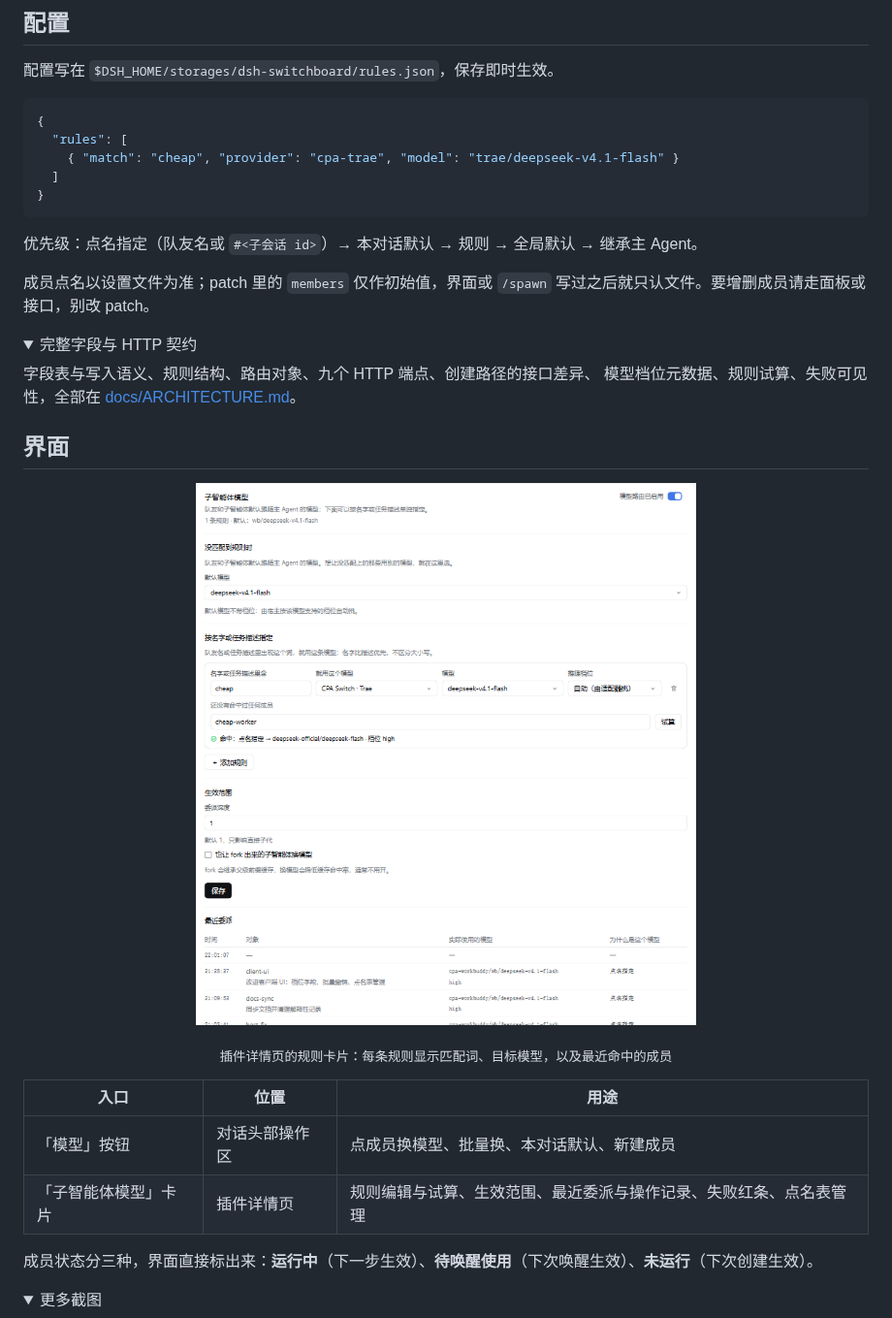
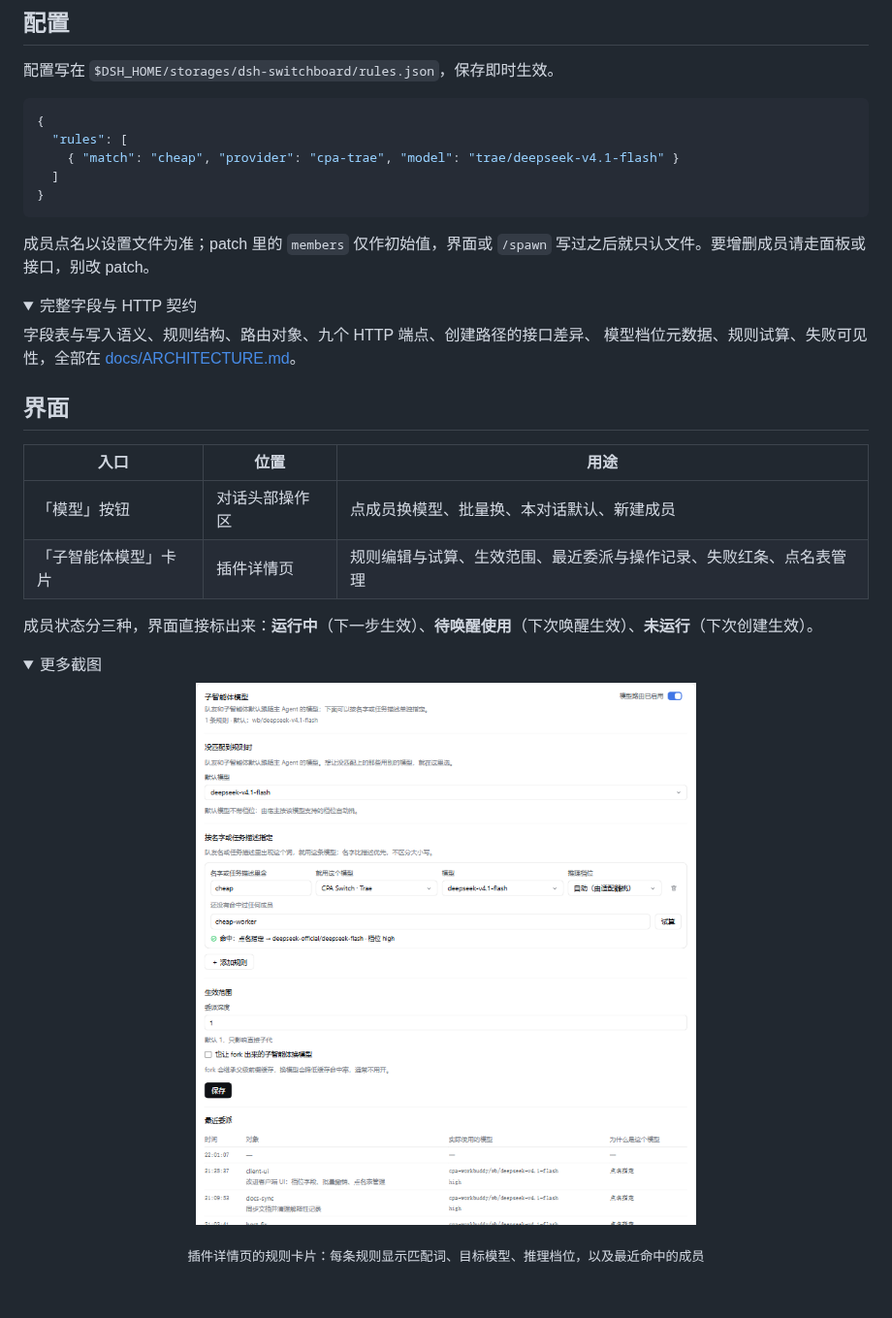
Before and after one commit to cslkkl/dsh-switchboard, a Markdown page: README.md, the part around one of its changes. Shown at 97% size. Rendered like a GitHub page; folded sections open; blank space fills up the shorter version.

````diff
--- a/README.md
+++ b/README.md
@@ -62,8 +84,6 @@ dsh plugin --profile web add "<本插件目录>"
 }
 ```
 
-优先级：点名指定（队友名或 `#<子会话 id>`）→ 本对话默认 → 规则 → 全局默认 → 继承主 Agent。
-
 成员点名以设置文件为准；patch 里的 `members` 仅作初始值，界面或 `/spawn` 写过之后就只认文件。要增删成员请走面板或接口，别改 patch。
 
 <details>
@@ -76,14 +96,6 @@ dsh plugin --profile web add "<本插件目录>"
 
 ## 界面
 
-<div align="center">
-
-![设置卡片](docs/settings-card.png)
-
-<sub>插件详情页的规则卡片：每条规则显示匹配词、目标模型，以及最近命中的成员</sub>
-
-</div>
-
 | 入口 | 位置 | 用途 |
 |---|---|---|
 | 「模型」按钮 | 对话头部操作区 | 点成员换模型、批量换、本对话默认、新建成员 |
@@ -95,6 +107,10 @@ dsh plugin --profile web add "<本插件目录>"
 <summary>更多截图</summary>
 
 <div align="center">
+
+![设置卡片](docs/settings-card.png)
+
+<sub>插件详情页的规则卡片：每条规则显示匹配词、目标模型、推理档位，以及最近命中的成员</sub>
 
 ![模型下拉](docs/dropdown-width.png)
 
````
Also changed, not shown: other parts of README.md (+24 -2 lines), docs/member-panel.png (added).
